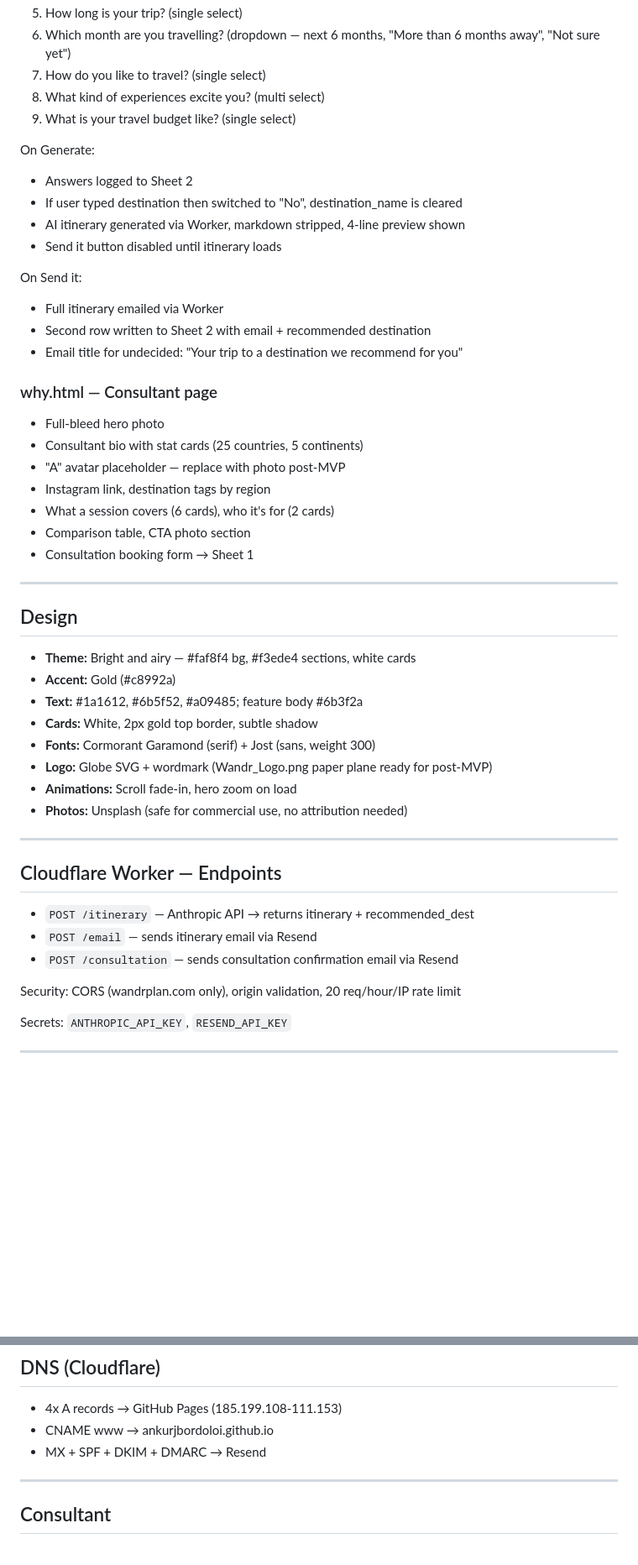
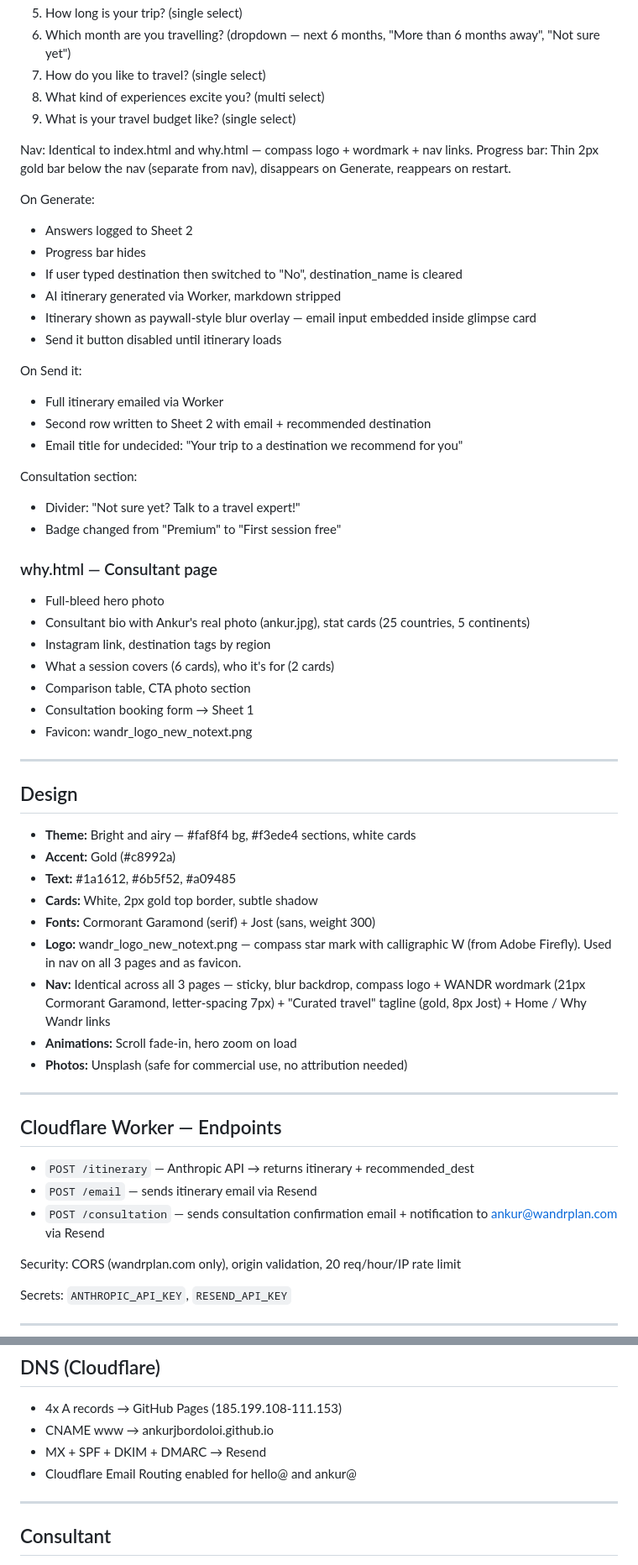
Before and after one commit to ankurjbordoloi/ankurjbordoloi.github.io, a Markdown page: PROJECT.md, 2 parts joined by grey strips. Shown at 84% size. GitHub-like rendering; blank space fills up the shorter version.

```diff
--- a/PROJECT.md
+++ b/PROJECT.md
@@ -45,10 +46,15 @@ An AI-powered travel planning website with two paths: a free AI itinerary genera
 8. What kind of experiences excite you? (multi select)
 9. What is your travel budget like? (single select)
 
+Nav: Identical to index.html and why.html — compass logo + wordmark + nav links.
+Progress bar: Thin 2px gold bar below the nav (separate from nav), disappears on Generate, reappears on restart.
+
 On Generate:
 - Answers logged to Sheet 2
+- Progress bar hides
 - If user typed destination then switched to "No", destination_name is cleared
-- AI itinerary generated via Worker, markdown stripped, 4-line preview shown
+- AI itinerary generated via Worker, markdown stripped
+- Itinerary shown as paywall-style blur overlay — email input embedded inside glimpse card
 - Send it button disabled until itinerary loads
 
 On Send it:
@@ -56,24 +62,29 @@ On Send it:
 - Second row written to Sheet 2 with email + recommended destination
 - Email title for undecided: "Your trip to a destination we recommend for you"
 
+Consultation section:
+- Divider: "Not sure yet? Talk to a travel expert!"
+- Badge changed from "Premium" to "First session free"
+
 ### why.html — Consultant page
 - Full-bleed hero photo
-- Consultant bio with stat cards (25 countries, 5 continents)
-- "A" avatar placeholder — replace with photo post-MVP
+- Consultant bio with Ankur's real photo (ankur.jpg), stat cards (25 countries, 5 continents)
 - Instagram link, destination tags by region
 - What a session covers (6 cards), who it's for (2 cards)
 - Comparison table, CTA photo section
 - Consultation booking form → Sheet 1
+- Favicon: wandr_logo_new_notext.png
 
 ---
 
 ## Design
 - **Theme:** Bright and airy — #faf8f4 bg, #f3ede4 sections, white cards
 - **Accent:** Gold (#c8992a)
-- **Text:** #1a1612, #6b5f52, #a09485; feature body #6b3f2a
+- **Text:** #1a1612, #6b5f52, #a09485
 - **Cards:** White, 2px gold top border, subtle shadow
 - **Fonts:** Cormorant Garamond (serif) + Jost (sans, weight 300)
-- **Logo:** Globe SVG + wordmark (Wandr_Logo.png paper plane ready for post-MVP)
+- **Logo:** wandr_logo_new_notext.png — compass star mark with calligraphic W (from Adobe Firefly). Used in nav on all 3 pages and as favicon.
+- **Nav:** Identical across all 3 pages — sticky, blur backdrop, compass logo + WANDR wordmark (21px Cormorant Garamond, letter-spacing 7px) + "Curated travel" tagline (gold, 8px Jost) + Home / Why Wandr links
 - **Animations:** Scroll fade-in, hero zoom on load
 - **Photos:** Unsplash (safe for commercial use, no attribution needed)
 
@@ -83,7 +94,7 @@ On Send it:
 
 - `POST /itinerary` — Anthropic API → returns itinerary + recommended_dest
 - `POST /email` — sends itinerary email via Resend
-- `POST /consultation` — sends consultation confirmation email via Resend
+- `POST /consultation` — sends consultation confirmation email + notification to ankur@wandrplan.com via Resend
 
 Security: CORS (wandrplan.com only), origin validation, 20 req/hour/IP rate limit
 
@@ -174,6 +201,7 @@ Apps Script: secret token `wandr2026secure`, honeypot, 20/hour rate limit
 - 4x A records → GitHub Pages (185.199.108-111.153)
 - CNAME www → ankurjbordoloi.github.io
 - MX + SPF + DKIM + DMARC → Resend
+- Cloudflare Email Routing enabled for hello@ and ankur@
 
 ---
 
```
Also changed, not shown: other parts of PROJECT.md (+26 -8 lines).
